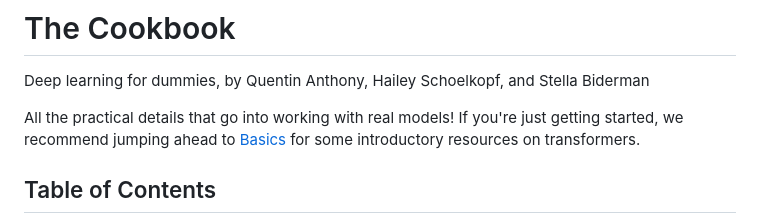
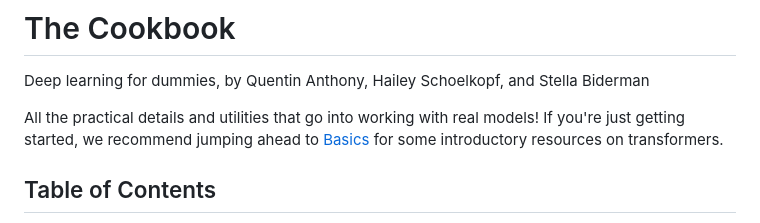
Before and after one commit to EleutherAI/cookbook, a Markdown page: README.md, the part around the change. Drawn GitHub-style.

Commit message:
Add utilities to README.md

```diff
--- a/README.md
+++ b/README.md
@@ -1,7 +1,7 @@
 # The Cookbook
 Deep learning for dummies, by Quentin Anthony, Hailey Schoelkopf, and Stella Biderman
 
-All the practical details that go into working with real models! If you're just getting started, we recommend jumping ahead to [Basics](#basics) for some introductory resources on transformers.
+All the practical details and utilities that go into working with real models! If you're just getting started, we recommend jumping ahead to [Basics](#basics) for some introductory resources on transformers.
 
 ## Table of Contents
 
```
